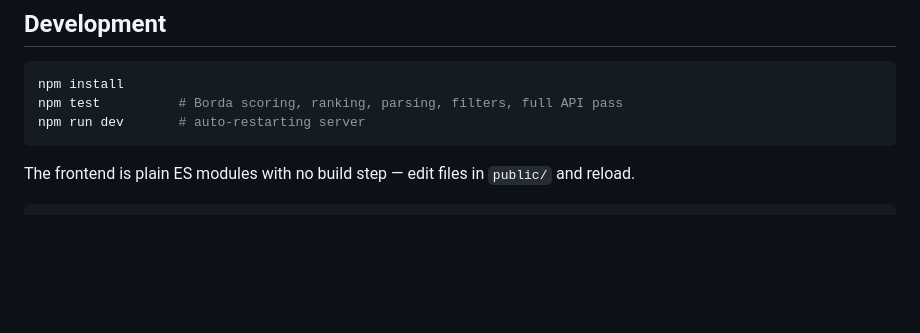
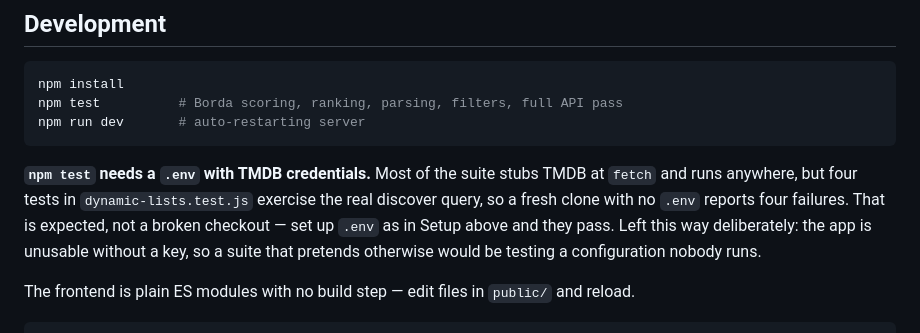
Before and after one commit to vronizor/double-feature, a Markdown page: README.md, the part around the change. Rendered like a GitHub page; blank space fills up the shorter version.

````diff
--- a/README.md
+++ b/README.md
@@ -304,6 +304,14 @@ npm test          # Borda scoring, ranking, parsing, filters, full API pass
 npm run dev       # auto-restarting server
 ```
 
+**`npm test` needs a `.env` with TMDB credentials.** Most of the suite stubs
+TMDB at `fetch` and runs anywhere, but four tests in `dynamic-lists.test.js`
+exercise the real discover query, so a fresh clone with no `.env` reports four
+failures. That is expected, not a broken checkout — set up `.env` as in Setup
+above and they pass. Left this way deliberately: the app is unusable without a
+key, so a suite that pretends otherwise would be testing a configuration nobody
+runs.
+
 The frontend is plain ES modules with no build step — edit files in `public/`
 and reload.
 
````
Also changed, not shown: ARCHITECTURE.md (+8 -0 lines).
